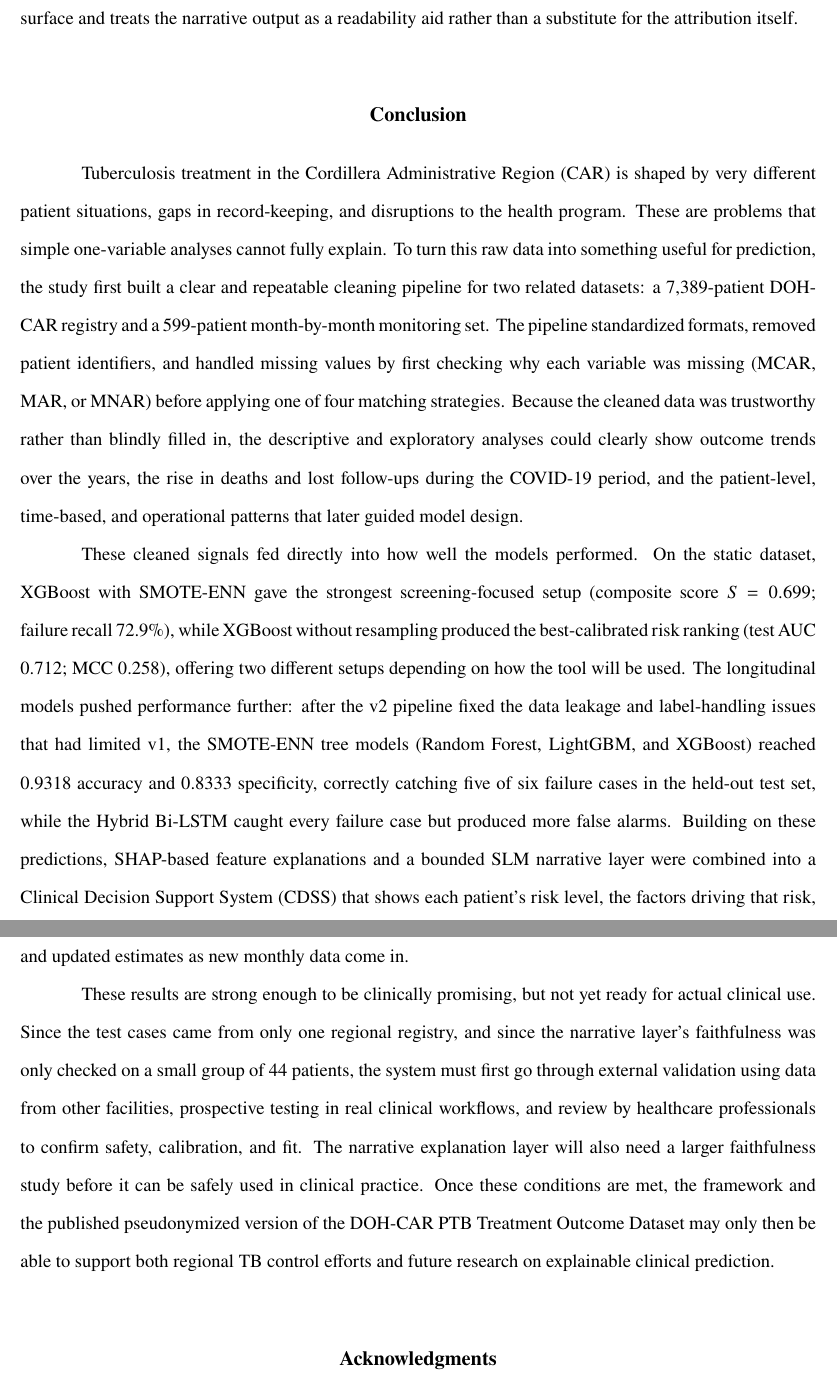
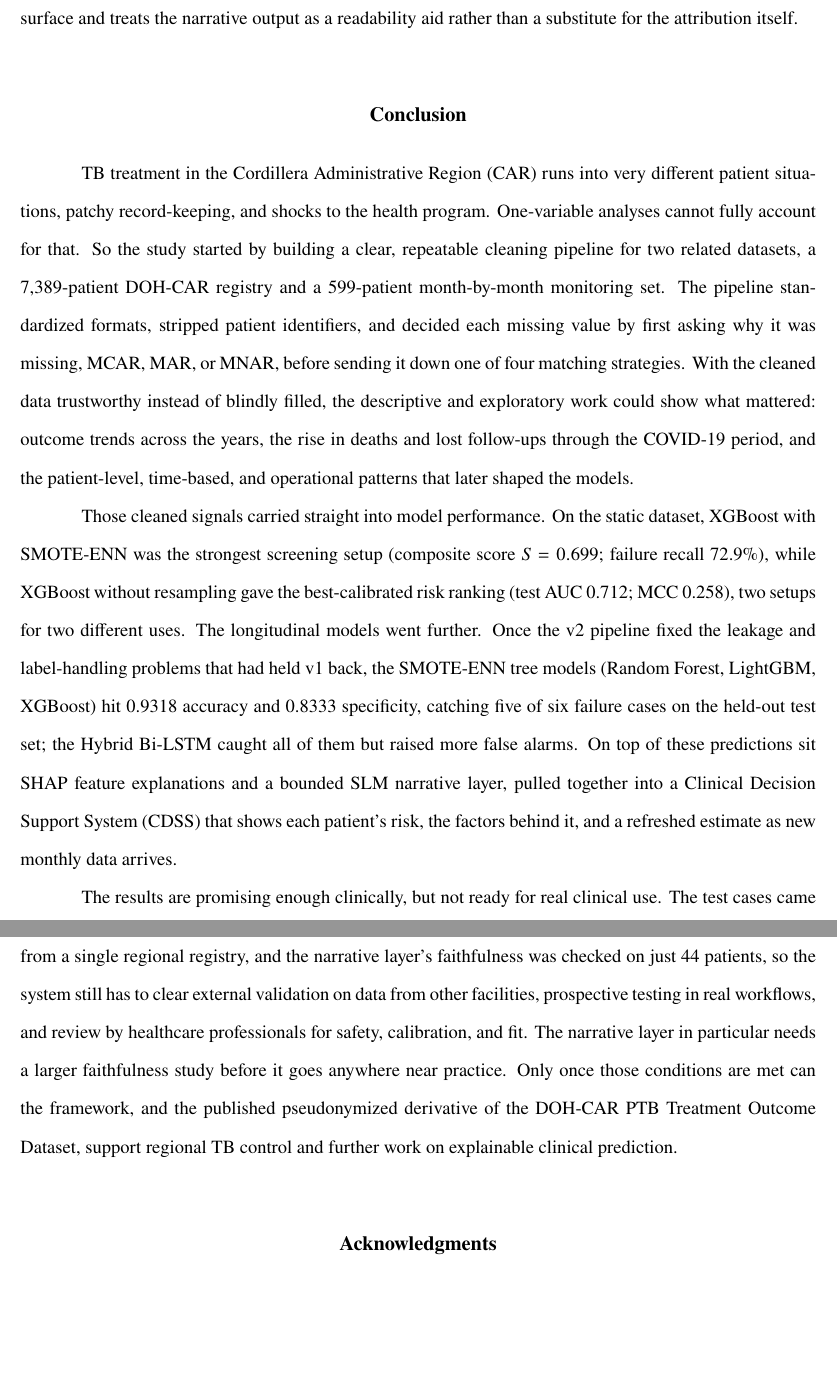
Before and after one commit to VladTemp27/TB-DOTS-CAR-CDSS, a LaTeX thesis (paper/apa/thesis_apa.tex): two parts of pages 72 and 73 of 73, joined at a grey line, cut so that both start at the same text, the shorter picture padded with empty space. Compiled offline with pdfLaTeX.

Commit message:
humanize: rewrite Conclusion paragraphs (final expository block)

```diff
--- a/paper/apa/thesis_apa.tex
+++ b/paper/apa/thesis_apa.tex
@@ -946,11 +946,11 @@ The preliminary faithfulness evaluation described above supports this bounded fr
 \FloatBarrier
 \section{Conclusion}
 
-Tuberculosis treatment in the Cordillera Administrative Region (CAR) is shaped by very different patient situations, gaps in record-keeping, and disruptions to the health program. These are problems that simple one-variable analyses cannot fully explain. To turn this raw data into something useful for prediction, the study first built a clear and repeatable cleaning pipeline for two related datasets: a 7{,}389-patient DOH-CAR registry and a 599-patient month-by-month monitoring set. The pipeline standardized formats, removed patient identifiers, and handled missing values by first checking why each variable was missing (MCAR, MAR, or MNAR) before applying one of four matching strategies. Because the cleaned data was trustworthy rather than blindly filled in, the descriptive and exploratory analyses could clearly show outcome trends over the years, the rise in deaths and lost follow-ups during the COVID-19 period, and the patient-level, time-based, and operational patterns that later guided model design.
+TB treatment in the Cordillera Administrative Region (CAR) runs into very different patient situations, patchy record-keeping, and shocks to the health program. One-variable analyses cannot fully account for that. So the study started by building a clear, repeatable cleaning pipeline for two related datasets, a 7{,}389-patient DOH-CAR registry and a 599-patient month-by-month monitoring set. The pipeline standardized formats, stripped patient identifiers, and decided each missing value by first asking why it was missing, MCAR, MAR, or MNAR, before sending it down one of four matching strategies. With the cleaned data trustworthy instead of blindly filled, the descriptive and exploratory work could show what mattered: outcome trends across the years, the rise in deaths and lost follow-ups through the COVID-19 period, and the patient-level, time-based, and operational patterns that later shaped the models.
 
-These cleaned signals fed directly into how well the models performed. On the static dataset, XGBoost with SMOTE-ENN gave the strongest screening-focused setup (composite score $S = 0.699$; failure recall 72.9\%), while XGBoost without resampling produced the best-calibrated risk ranking (test AUC 0.712; MCC 0.258), offering two different setups depending on how the tool will be used. The longitudinal models pushed performance further: after the v2 pipeline fixed the data leakage and label-handling issues that had limited v1, the SMOTE-ENN tree models (Random Forest, LightGBM, and XGBoost) reached 0.9318 accuracy and 0.8333 specificity, correctly catching five of six failure cases in the held-out test set, while the Hybrid Bi-LSTM caught every failure case but produced more false alarms. Building on these predictions, SHAP-based feature explanations and a bounded SLM narrative layer were combined into a Clinical Decision Support System (CDSS) that shows each patient's risk level, the factors driving that risk, and updated estimates as new monthly data come in.
+Those cleaned signals carried straight into model performance. On the static dataset, XGBoost with SMOTE-ENN was the strongest screening setup (composite score $S = 0.699$; failure recall 72.9\%), while XGBoost without resampling gave the best-calibrated risk ranking (test AUC 0.712; MCC 0.258), two setups for two different uses. The longitudinal models went further. Once the v2 pipeline fixed the leakage and label-handling problems that had held v1 back, the SMOTE-ENN tree models (Random Forest, LightGBM, XGBoost) hit 0.9318 accuracy and 0.8333 specificity, catching five of six failure cases on the held-out test set; the Hybrid Bi-LSTM caught all of them but raised more false alarms. On top of these predictions sit SHAP feature explanations and a bounded SLM narrative layer, pulled together into a Clinical Decision Support System (CDSS) that shows each patient's risk, the factors behind it, and a refreshed estimate as new monthly data arrives.
 
-These results are strong enough to be clinically promising, but not yet ready for actual clinical use. Since the test cases came from only one regional registry, and since the narrative layer's faithfulness was only checked on a small group of 44 patients, the system must first go through external validation using data from other facilities, prospective testing in real clinical workflows, and review by healthcare professionals to confirm safety, calibration, and fit. The narrative explanation layer will also need a larger faithfulness study before it can be safely used in clinical practice. Once these conditions are met, the framework and the published pseudonymized version of the DOH-CAR PTB Treatment Outcome Dataset may only then be able to support both regional TB control efforts and future research on explainable clinical prediction.
+The results are promising enough clinically, but not ready for real clinical use. The test cases came from a single regional registry, and the narrative layer's faithfulness was checked on just 44 patients, so the system still has to clear external validation on data from other facilities, prospective testing in real workflows, and review by healthcare professionals for safety, calibration, and fit. The narrative layer in particular needs a larger faithfulness study before it goes anywhere near practice. Only once those conditions are met can the framework, and the published pseudonymized derivative of the DOH-CAR PTB Treatment Outcome Dataset, support regional TB control and further work on explainable clinical prediction.
 
 % ======================== ACKNOWLEDGMENTS ========================
 \FloatBarrier
```
Also changed, not shown: paper/apa/thesis_apa.pdf.
